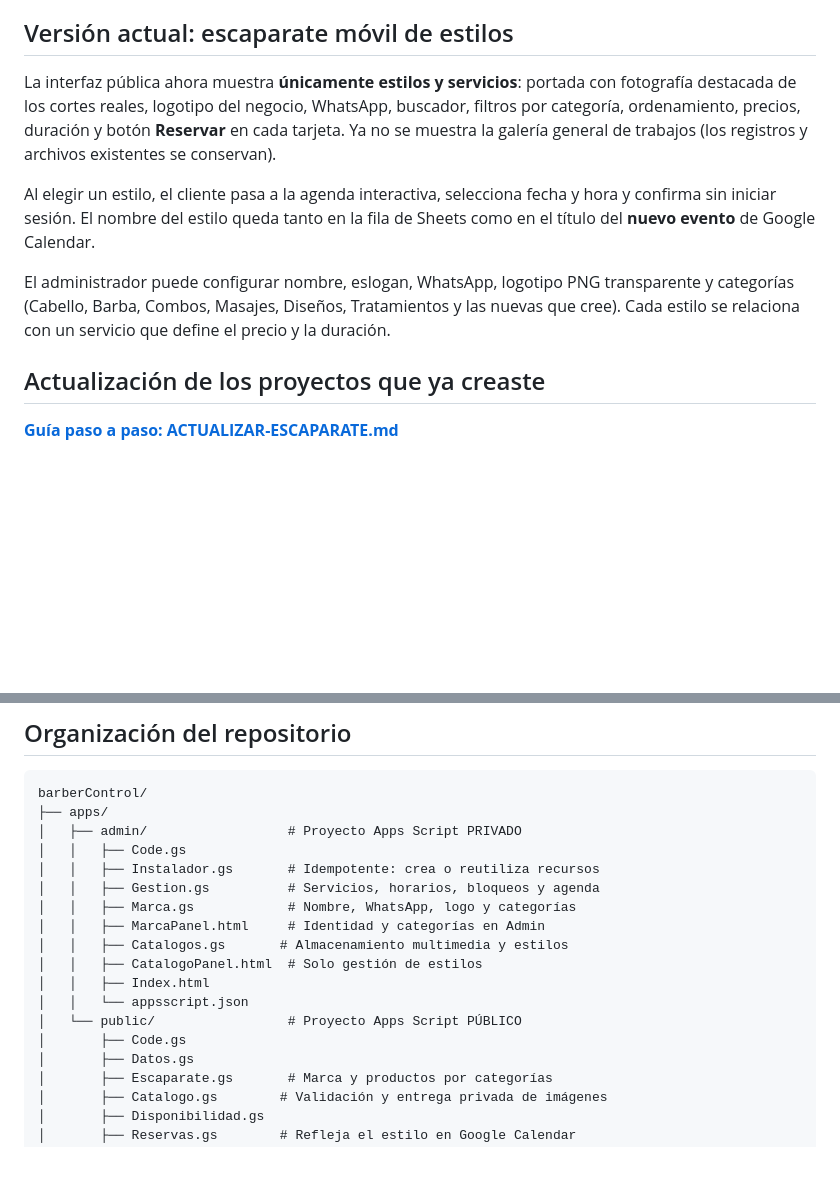
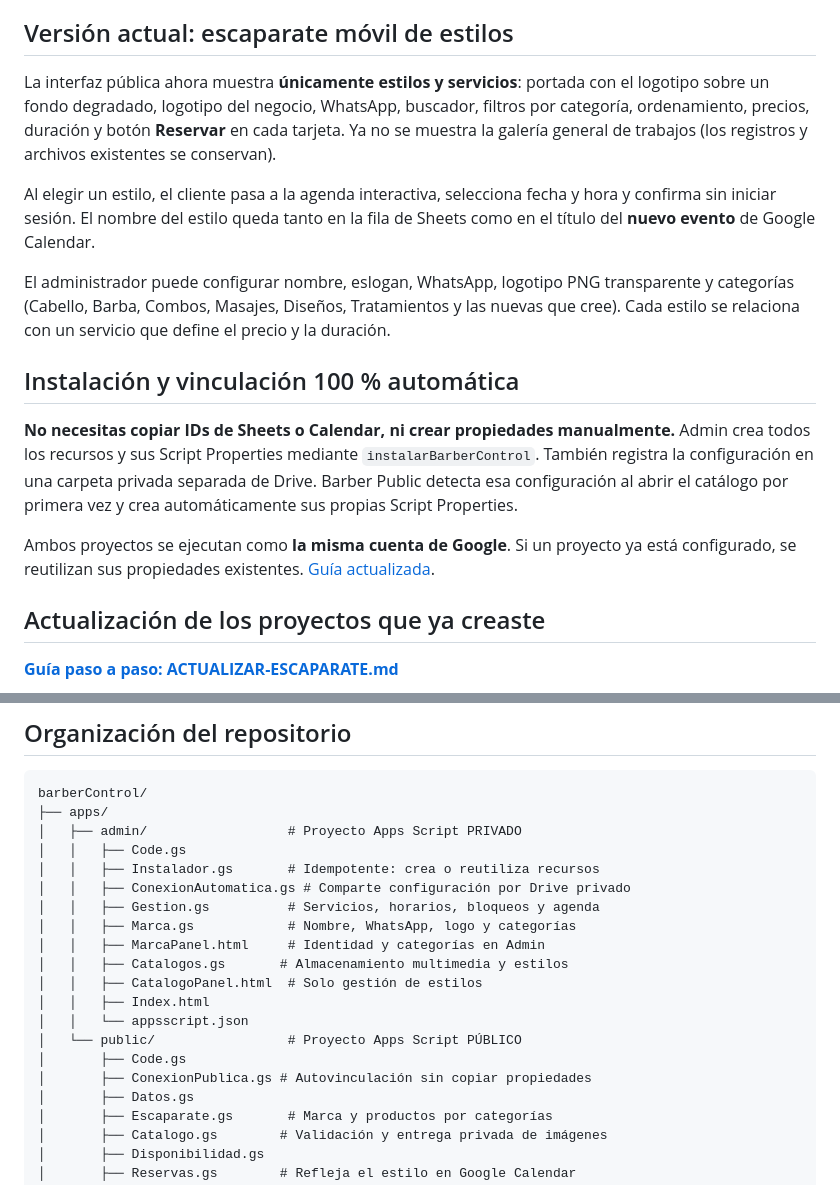
Before and after one commit to lsnoglos/barberControl, a Markdown page: README.md, 2 parts joined by grey strips. Drawn GitHub-style; blank space fills up the shorter version.

Commit message:
docs: eliminar configuración manual de IDs y documentar la vinculación automática

```diff
--- a/README.md
+++ b/README.md
@@ -4,11 +4,17 @@ Sistema de reservas para barbería, construido con **dos proyectos Google Apps S
 
 ## Versión actual: escaparate móvil de estilos
 
-La interfaz pública ahora muestra **únicamente estilos y servicios**: portada con fotografía destacada de los cortes reales, logotipo del negocio, WhatsApp, buscador, filtros por categoría, ordenamiento, precios, duración y botón **Reservar** en cada tarjeta. Ya no se muestra la galería general de trabajos (los registros y archivos existentes se conservan).
+La interfaz pública ahora muestra **únicamente estilos y servicios**: portada con el logotipo sobre un fondo degradado, logotipo del negocio, WhatsApp, buscador, filtros por categoría, ordenamiento, precios, duración y botón **Reservar** en cada tarjeta. Ya no se muestra la galería general de trabajos (los registros y archivos existentes se conservan).
 
 Al elegir un estilo, el cliente pasa a la agenda interactiva, selecciona fecha y hora y confirma sin iniciar sesión. El nombre del estilo queda tanto en la fila de Sheets como en el título del **nuevo evento** de Google Calendar.
 
 El administrador puede configurar nombre, eslogan, WhatsApp, logotipo PNG transparente y categorías (Cabello, Barba, Combos, Masajes, Diseños, Tratamientos y las nuevas que cree). Cada estilo se relaciona con un servicio que define el precio y la duración.
+
+## Instalación y vinculación 100 % automática
+
+**No necesitas copiar IDs de Sheets o Calendar, ni crear propiedades manualmente.** Admin crea todos los recursos y sus Script Properties mediante `instalarBarberControl`. También registra la configuración en una carpeta privada separada de Drive. Barber Public detecta esa configuración al abrir el catálogo por primera vez y crea automáticamente sus propias Script Properties.
+
+Ambos proyectos se ejecutan como **la misma cuenta de Google**. Si un proyecto ya está configurado, se reutilizan sus propiedades existentes. [Guía actualizada](docs/CONEXION-SIMPLIFICADA.md).
 
 ## Actualización de los proyectos que ya creaste
 
@@ -24,6 +30,7 @@ barberControl/
 │   ├── admin/                  # Proyecto Apps Script PRIVADO
 │   │   ├── Code.gs
 │   │   ├── Instalador.gs       # Idempotente: crea o reutiliza recursos
+│   │   ├── ConexionAutomatica.gs # Comparte configuración por Drive privado
 │   │   ├── Gestion.gs          # Servicios, horarios, bloqueos y agenda
 │   │   ├── Marca.gs            # Nombre, WhatsApp, logo y categorías
 │   │   ├── MarcaPanel.html     # Identidad y categorías en Admin
@@ -33,6 +40,7 @@ barberControl/
 │   │   └── appsscript.json
 │   └── public/                 # Proyecto Apps Script PÚBLICO
 │       ├── Code.gs
+│       ├── ConexionPublica.gs # Autovinculación sin copiar propiedades
 │       ├── Datos.gs
 │       ├── Escaparate.gs       # Marca y productos por categorías
 │       ├── Catalogo.gs        # Validación y entrega privada de imágenes
```
